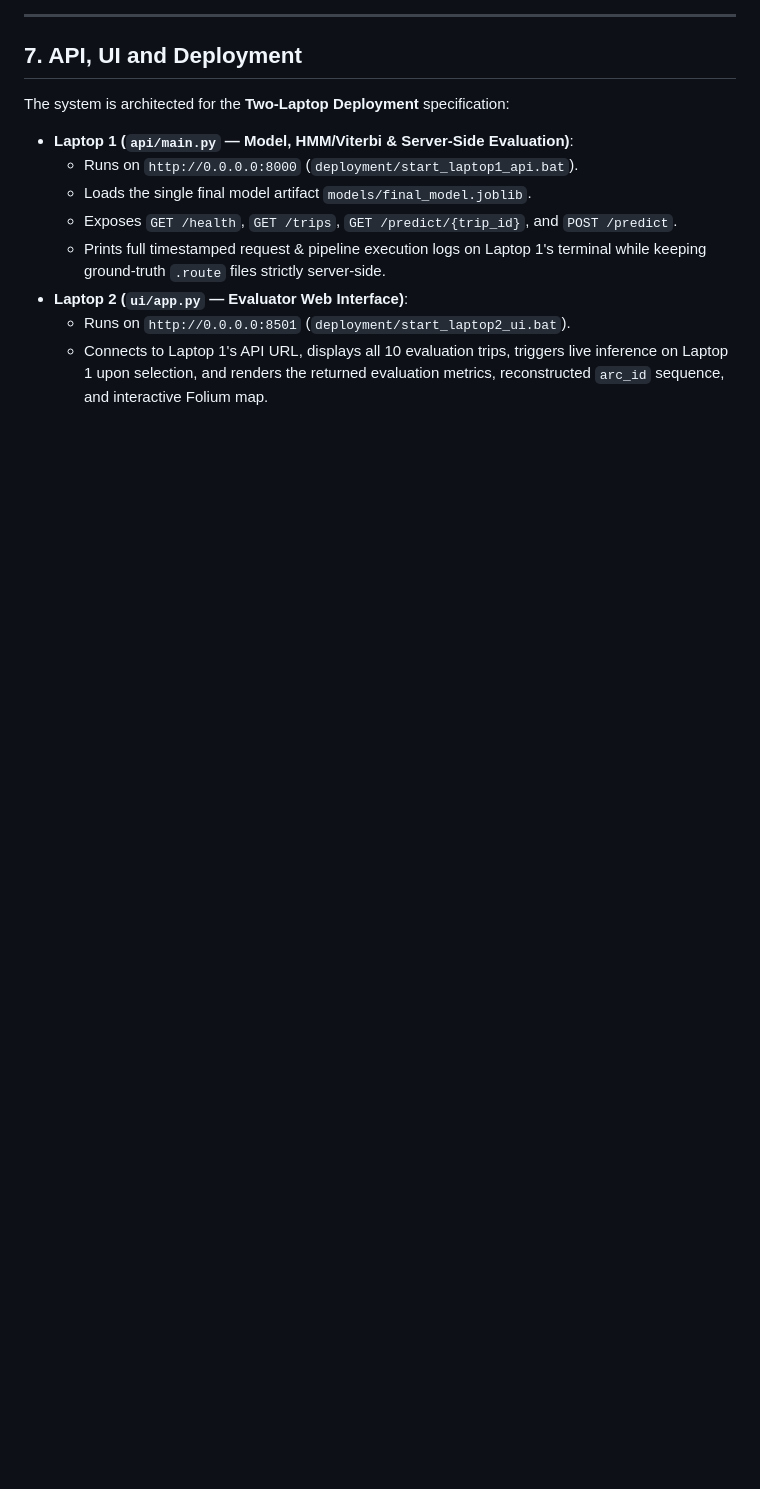
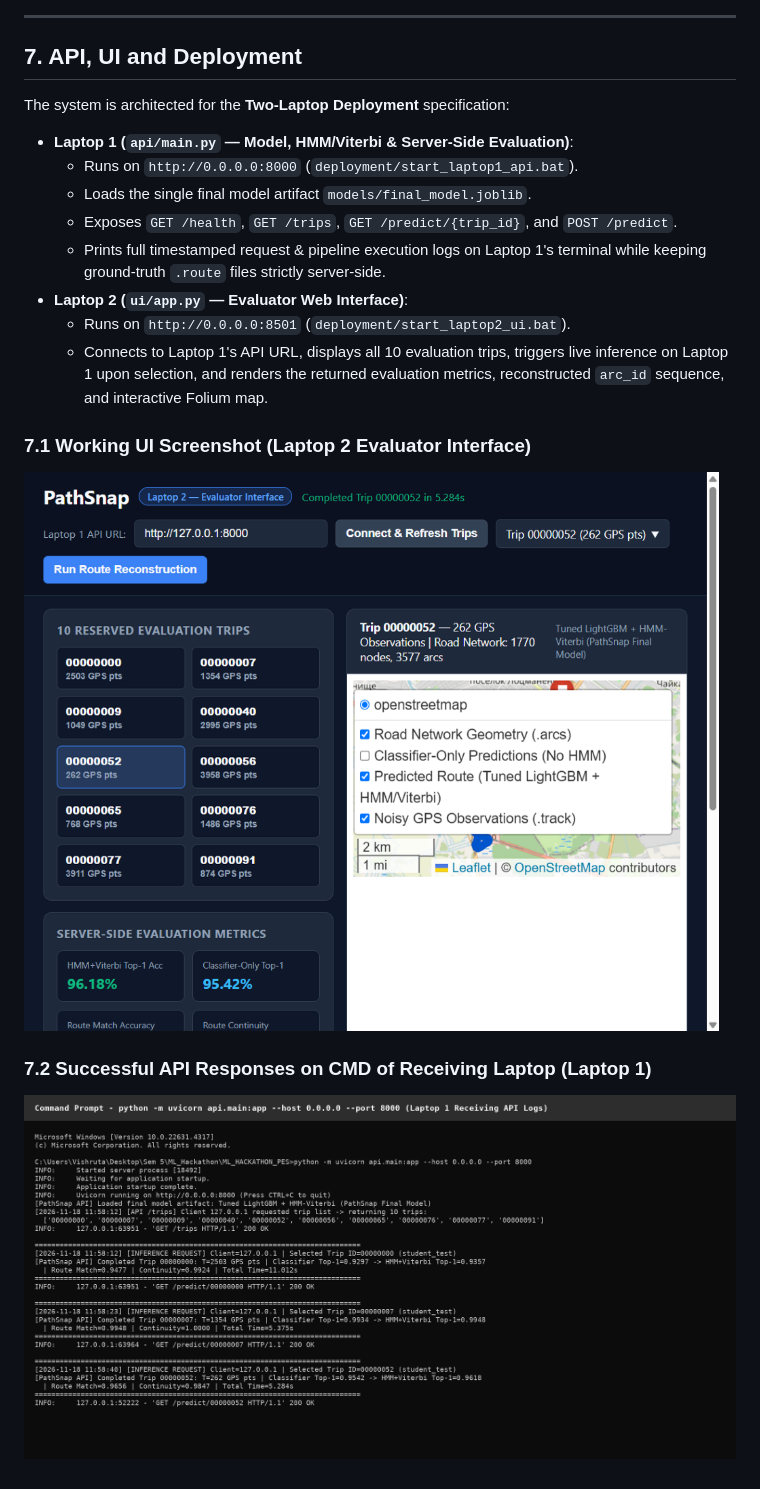
Before and after one commit to Vish-K-A/ML_HACKATHON_PES, a Markdown page: PathSnap_Technical_Report.md, the part around the change. Rendered like a GitHub page; pictures changed too: supporting_results/figures/api_cmd_screenshot.png (added), supporting_results/figures/ui_live_screenshot.png (added); blank space fills up the shorter version.

Commit message:
Add consolidated technical report PDF and evaluation screenshots

```diff
--- a/PathSnap_Technical_Report.md
+++ b/PathSnap_Technical_Report.md
@@ -292,3 +292,12 @@ The system is architected for the **Two-Laptop Deployment** specification:
 - **Laptop 2 (`ui/app.py` — Evaluator Web Interface)**:
   - Runs on `http://0.0.0.0:8501` (`deployment/start_laptop2_ui.bat`).
   - Connects to Laptop 1's API URL, displays all 10 evaluation trips, triggers live inference on Laptop 1 upon selection, and renders the returned evaluation metrics, reconstructed `arc_id` sequence, and interactive Folium map.
+
+
+### 7.1 Working UI Screenshot (Laptop 2 Evaluator Interface)
+
+![Working Evaluator UI Screenshot](supporting_results/figures/ui_live_screenshot.png)
+
+### 7.2 Successful API Responses on CMD of Receiving Laptop (Laptop 1)
+
+![Receiving Laptop CMD API Logs](supporting_results/figures/api_cmd_screenshot.png)
```
Also changed, not shown: 4 other files.
